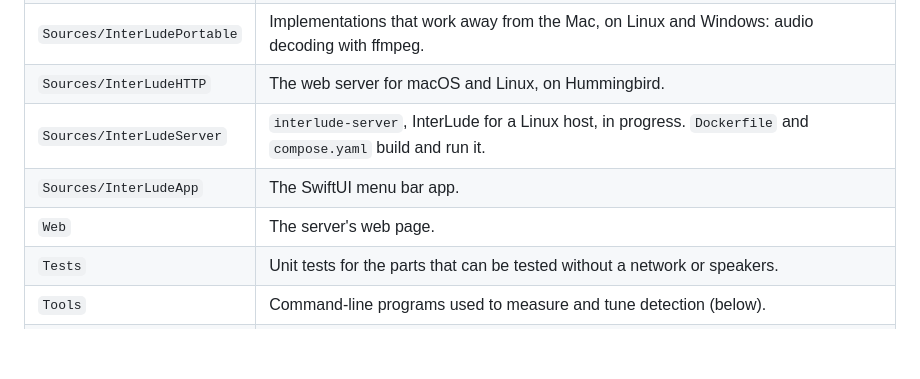
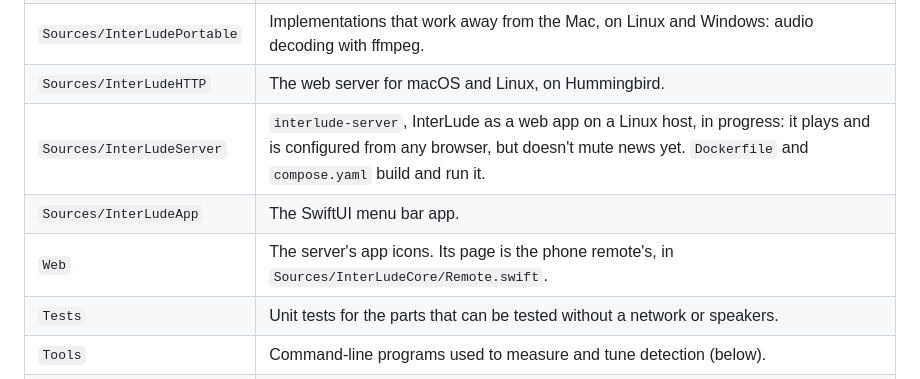
Before and after one commit to MstrThePlague/InterLude, a Markdown page: README.md, the part around the change. Rendered like a GitHub page; blank space fills up the shorter version.

```diff
--- a/README.md
+++ b/README.md
@@ -107,9 +107,9 @@ Inside the App Sandbox, `Application Support` is the app's own container under `
 | `Sources/InterLudeApple` | The Mac's implementations of what the core asks the platform for: AAC decoding and encoding, the sound classifier, speech recognition, signal maths, the local server and Cast discovery. |
 | `Sources/InterLudePortable` | Implementations that work away from the Mac, on Linux and Windows: audio decoding with ffmpeg. |
 | `Sources/InterLudeHTTP` | The web server for macOS and Linux, on Hummingbird. |
-| `Sources/InterLudeServer` | `interlude-server`, InterLude for a Linux host, in progress. `Dockerfile` and `compose.yaml` build and run it. |
+| `Sources/InterLudeServer` | `interlude-server`, InterLude as a web app on a Linux host, in progress: it plays and is configured from any browser, but doesn't mute news yet. `Dockerfile` and `compose.yaml` build and run it. |
 | `Sources/InterLudeApp` | The SwiftUI menu bar app. |
-| `Web` | The server's web page. |
+| `Web` | The server's app icons. Its page is the phone remote's, in `Sources/InterLudeCore/Remote.swift`. |
 | `Tests` | Unit tests for the parts that can be tested without a network or speakers. |
 | `Tools` | Command-line programs used to measure and tune detection (below). |
 | `docs` | Findings from testing, notes on on-demand playback, and checklists for the tests that need ears or hardware. |
```
Also changed, not shown: Web/icon.png (added), Web/touch-icon.png (added), 12 other files.
